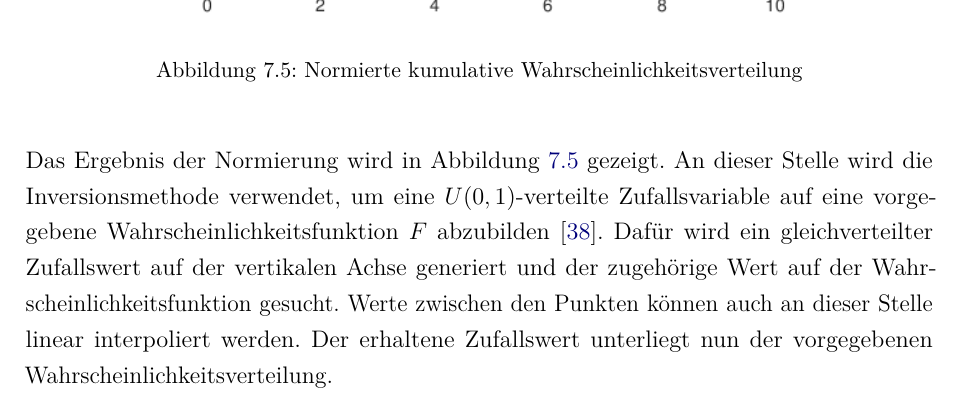
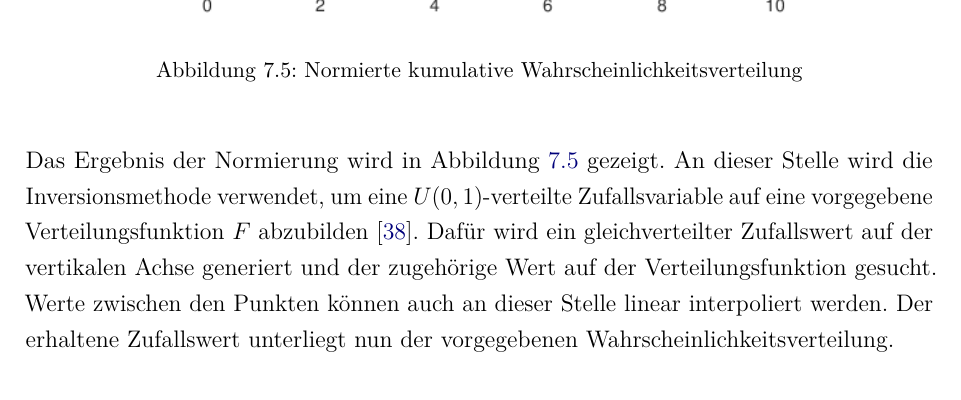
Before and after one commit to newcat/ml-training-data-generator, a LaTeX thesis (thesis/dokumentation.tex, which reads thesis/content/07kapitel.tex): part of page 49 of 74, cut so that both start at the same text. Compiled offline with pdfLaTeX.

Commit message:
Changed terms

```diff
--- a/thesis/content/07kapitel.tex
+++ b/thesis/content/07kapitel.tex
@@ -176,7 +176,7 @@ Eigentlich gilt für die eingeschlossene Fläche der Dichtefunktion $sum(pdf)=1$
 \end{figure}
 
 Das Ergebnis der Normierung wird in Abbildung \ref{fig:cdfnorm} gezeigt.
-An dieser Stelle wird die Inversionsmethode verwendet, um eine $U(0,1)$-verteilte Zufallsvariable auf eine vorgegebene Wahrscheinlichkeitsfunktion $F$ abzubilden \cite{Inversionsmethode}. Dafür wird ein gleichverteilter Zufallswert auf der vertikalen Achse generiert und der zugehörige Wert auf der Wahrscheinlichkeitsfunktion gesucht. Werte zwischen den Punkten können auch an dieser Stelle linear interpoliert werden. Der erhaltene Zufallswert unterliegt nun der vorgegebenen Wahrscheinlichkeitsverteilung.
+An dieser Stelle wird die Inversionsmethode verwendet, um eine $U(0,1)$-verteilte Zufallsvariable auf eine vorgegebene Verteilungsfunktion $F$ abzubilden \cite{Inversionsmethode}. Dafür wird ein gleichverteilter Zufallswert auf der vertikalen Achse generiert und der zugehörige Wert auf der Verteilungsfunktion gesucht. Werte zwischen den Punkten können auch an dieser Stelle linear interpoliert werden. Der erhaltene Zufallswert unterliegt nun der vorgegebenen Wahrscheinlichkeitsverteilung.
 
 \begin{figure}[H]
     \centering
```
Also changed, not shown: thesis/content/07kapitel.tex (2 more changed lines).
